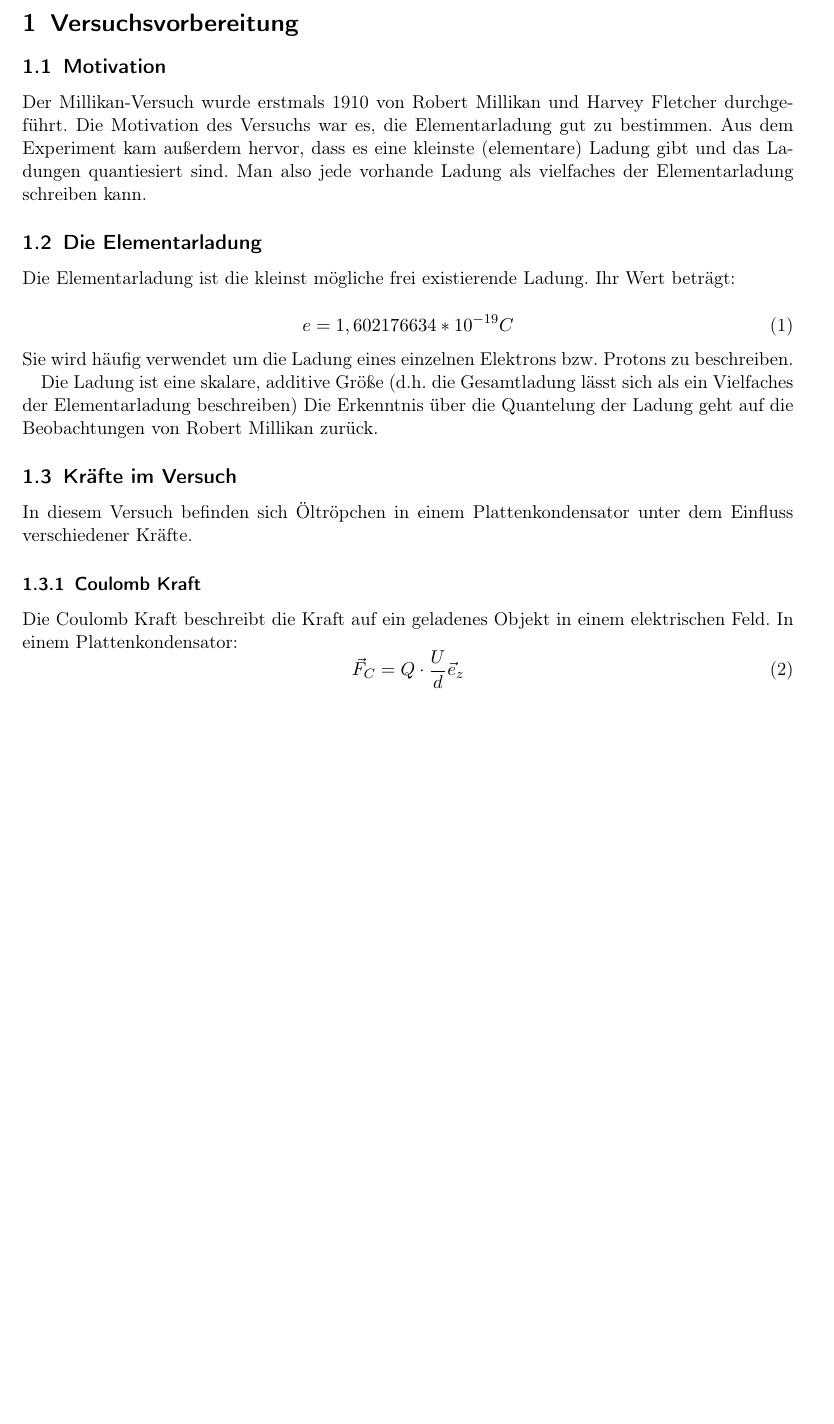
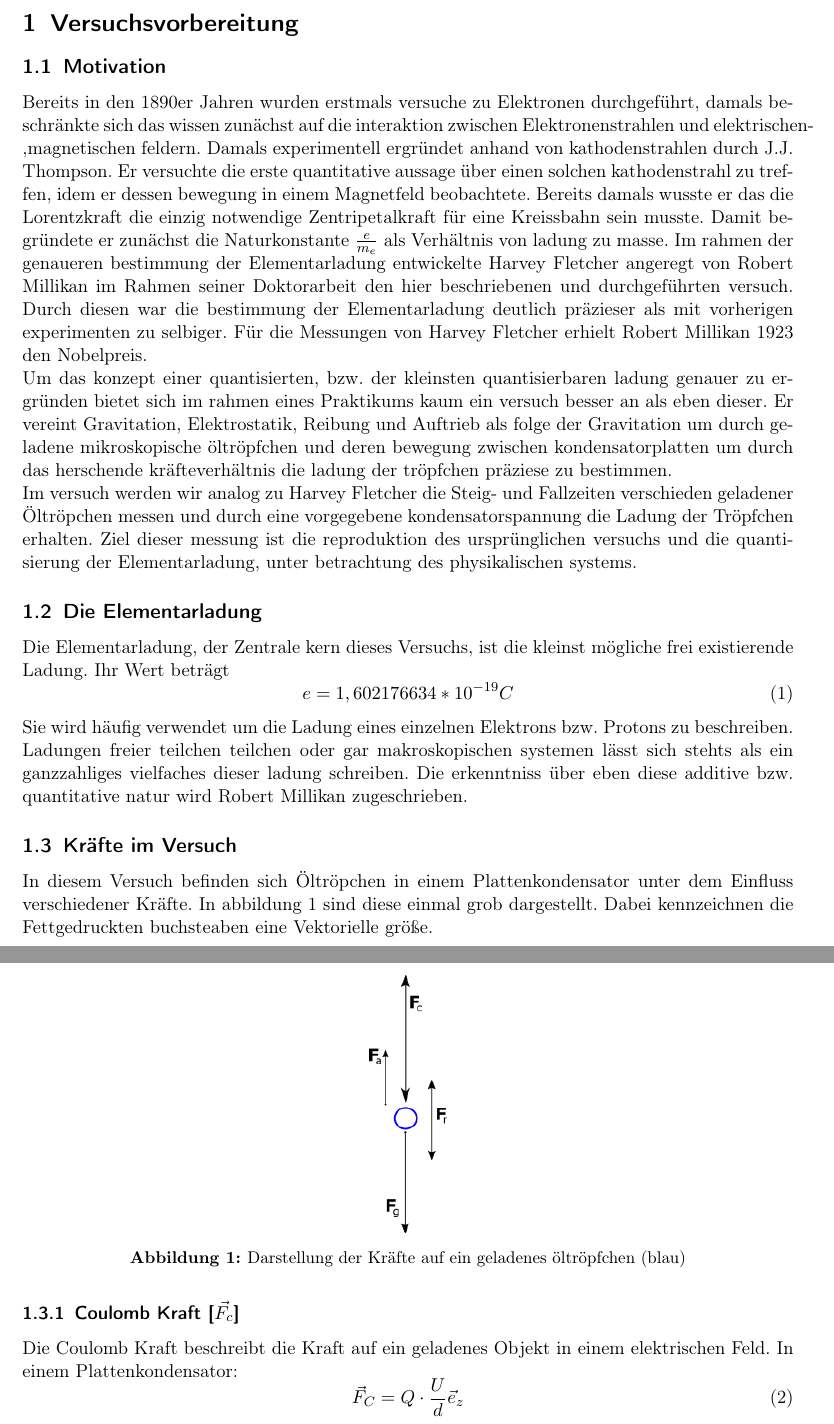
Before and after one commit to PI0nk/Praktikum-test, a LaTeX document (B 1.3/Versuch_1.3.tex): part of page 3 of 10 before the commit and two parts of pages 3 and 4 of 11 after it, the two joined at a grey line, cut so that both start at the same text, the shorter picture padded with empty space. Compiled offline with pdfLaTeX.

Commit message:
Edited motivation and added picture of forces

```diff
--- a/B 1.3/Versuch_1.3.tex
+++ b/B 1.3/Versuch_1.3.tex
@@ -49,24 +49,48 @@ $^2$ tdanowsk@smail.uni-koeln.de, Matrikel-Nr.: 7348629\\
 
 \section{Versuchsvorbereitung}
 	\subsection{Motivation}
-		Der Millikan-Versuch wurde erstmals 1910 von Robert Millikan und Harvey Fletcher durchgeführt. Die Motivation des Versuchs war es, die Elementarladung
-		gut zu bestimmen. Aus dem Experiment kam außerdem hervor, dass es eine kleinste (elementare) Ladung gibt und das Ladungen
-		quantiesiert sind. Man also jede vorhande Ladung als vielfaches der Elementarladung schreiben kann.
+		Bereits in den 1890er Jahren wurden erstmals versuche zu Elektronen durchgeführt, damals
+		beschränkte sich das wissen zunächst auf die interaktion zwischen Elektronenstrahlen und elektrischen-,magnetischen feldern.
+		Damals experimentell ergründet anhand von kathodenstrahlen durch J.J. Thompson. Er versuchte die erste quantitative aussage über einen
+		solchen kathodenstrahl zu treffen, idem er dessen bewegung in einem Magnetfeld beobachtete. Bereits damals
+		wusste er das die Lorentzkraft die einzig notwendige Zentripetalkraft für eine Kreissbahn sein musste.
+		Damit begründete er zunächst die Naturkonstante $\frac{e}{m_e}$ als Verhältnis von ladung zu masse.
+		Im rahmen der genaueren bestimmung der Elementarladung entwickelte Harvey Fletcher angeregt von Robert Millikan im Rahmen
+		seiner Doktorarbeit den hier beschriebenen und durchgeführten versuch. Durch diesen war die bestimmung
+		der Elementarladung deutlich präzieser als mit vorherigen experimenten zu selbiger.
+		Für die Messungen von Harvey Fletcher erhielt Robert Millikan 1923 den Nobelpreis.
+		\\
+		Um das konzept einer quantisierten, bzw. der kleinsten quantisierbaren ladung genauer
+		zu ergründen bietet sich im rahmen eines Praktikums kaum ein versuch besser an als eben dieser.
+		Er vereint Gravitation, Elektrostatik, Reibung und Auftrieb als folge der Gravitation um durch
+		geladene mikroskopische öltröpfchen und deren bewegung zwischen kondensatorplatten um durch das
+		herschende kräfteverhältnis die ladung der tröpfchen präziese zu bestimmen.
+		\\
+		Im versuch werden wir analog zu Harvey Fletcher die Steig- und Fallzeiten verschieden geladener
+		Öltröpchen messen und durch eine vorgegebene kondensatorspannung die Ladung der Tröpfchen erhalten.
+		Ziel dieser messung ist die reproduktion des ursprünglichen versuchs und die quantisierung der Elementarladung,
+		unter betrachtung des physikalischen systems.
 	\subsection{Die Elementarladung}
-		Die Elementarladung ist die kleinst mögliche frei existierende Ladung. Ihr Wert beträgt:
-
+		Die Elementarladung, der Zentrale kern dieses Versuchs, ist die kleinst mögliche frei existierende Ladung. Ihr Wert beträgt
 			\begin{equation}
 				e = 1,602 176 634 * 10^{-19} C
 			\end{equation}
-		Sie wird häufig verwendet um die Ladung eines einzelnen Elektrons bzw. Protons zu beschreiben.
-
-
-		Die Ladung ist eine skalare, additive Größe (d.h. die Gesamtladung lässt sich als ein Vielfaches der Elementarladung beschreiben)
-		Die Erkenntnis über die Quantelung der Ladung geht auf die Beobachtungen von Robert Millikan zurück.
+		Sie wird häufig verwendet um die Ladung eines einzelnen Elektrons bzw. Protons zu beschreiben. Ladungen
+		freier teilchen teilchen oder gar makroskopischen systemen lässt sich stehts als ein ganzzahliges vielfaches
+		dieser ladung schreiben. Die erkenntniss über eben diese additive bzw. quantitative natur wird Robert Millikan zugeschrieben.
 
 	\subsection{Kräfte im Versuch}
 		In diesem Versuch befinden sich Öltröpchen in einem Plattenkondensator unter dem Einfluss verschiedener Kräfte.
-		\subsubsection{Coulomb Kraft}
+		In abbildung \ref{forces} sind diese einmal grob dargestellt. Dabei kennzeichnen die Fettgedruckten buchsteaben eine
+		Vektorielle größe.
+		\begin{figure}[H]
+			\centering
+			\includegraphics[width=0.1\textwidth]{kräfte.png}
+			\caption{Darstellung der Kräfte auf ein geladenes öltröpfchen (blau)}
+			\label{forces}
+		\end{figure}
+
+		\subsubsection{Coulomb Kraft [$\vec{F_c}$]}
 			Die Coulomb Kraft beschreibt die Kraft auf ein geladenes Objekt in einem elektrischen Feld.
 			In einem Plattenkondensator:
 			\begin{equation}
```
Also changed, not shown: B 1.3/Versuch_1.3.pdf, B 1.3/kräfte.png (added), B 1.3/text847.png (added), 6 other files.
